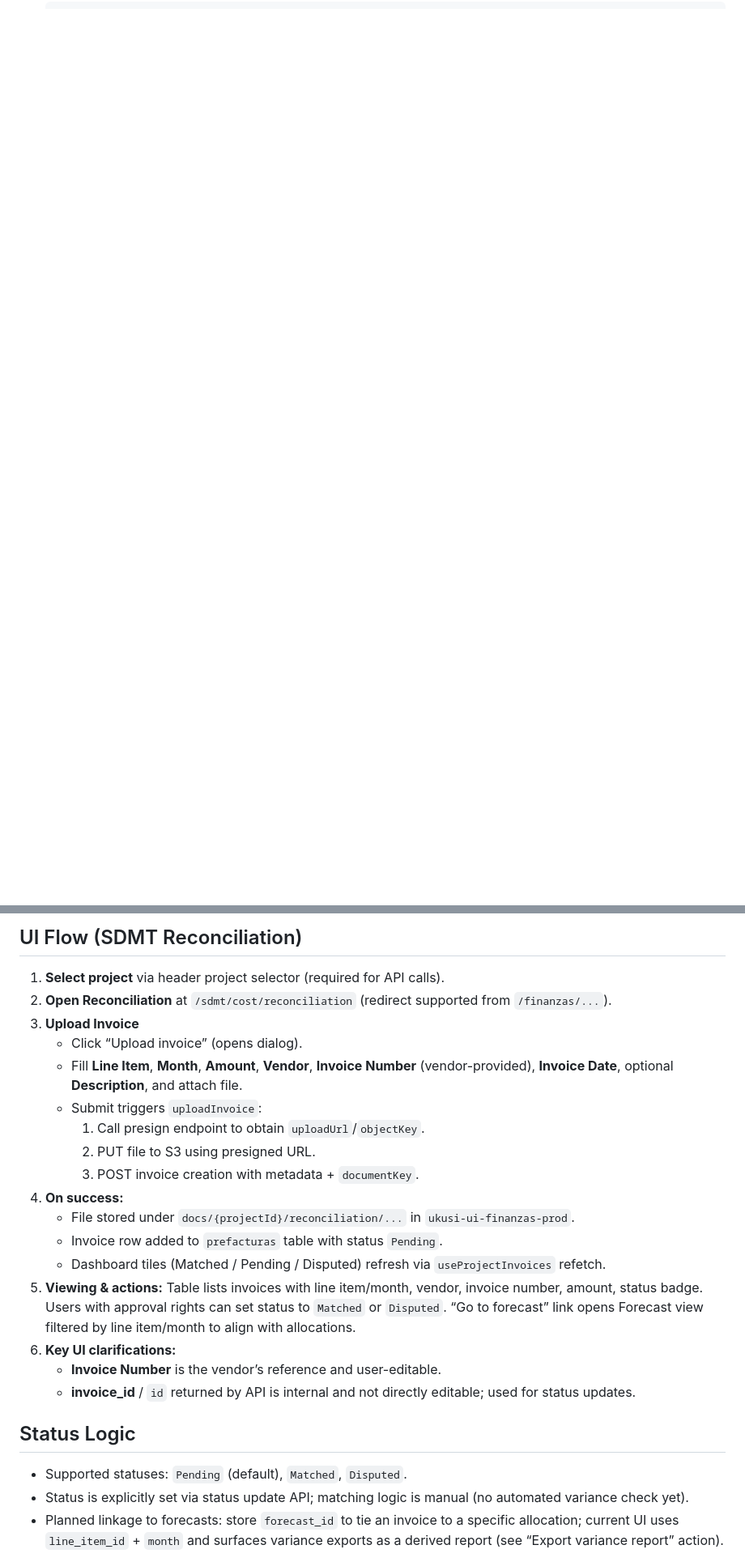
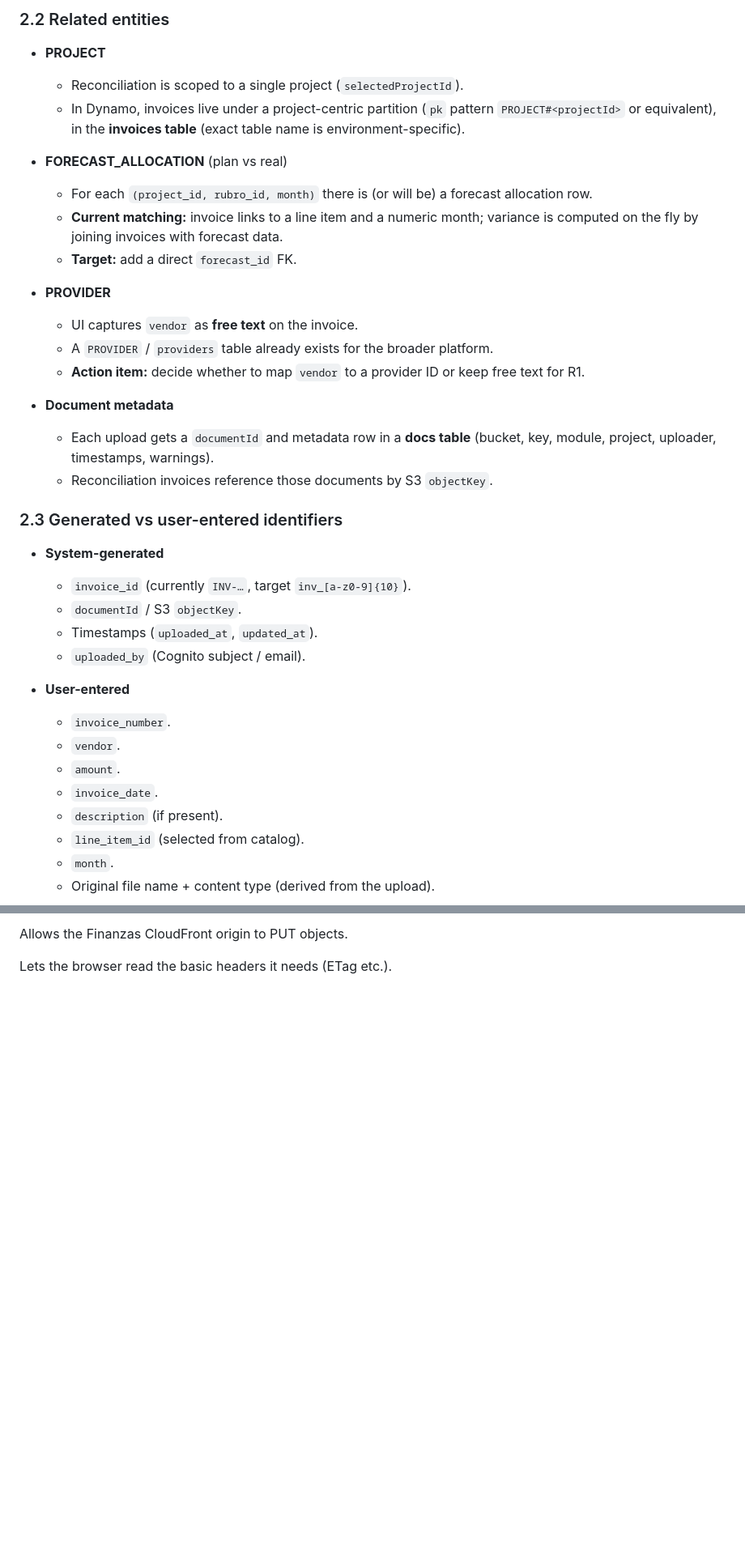
Before and after one commit to CVDExInfo/financial-planning-u, a Markdown page: docs/finanzas-invoices-reconciliation.md, 2 parts joined by grey strips. Shown: that part at 81% size. GitHub-like rendering; blank space fills up the shorter version.

```diff
--- a/docs/finanzas-invoices-reconciliation.md
+++ b/docs/finanzas-invoices-reconciliation.md
@@ -39,0 +56,38 @@
+### 2.2 Related entities
+
+- **PROJECT**
+  - Reconciliation is scoped to a single project (`selectedProjectId`).
+  - In Dynamo, invoices live under a project-centric partition (`pk` pattern `PROJECT#<projectId>` or equivalent), in the **invoices table** (exact table name is environment-specific).
+
+- **FORECAST_ALLOCATION** (plan vs real)
+  - For each `(project_id, rubro_id, month)` there is (or will be) a forecast allocation row.
+  - **Current matching:** invoice links to a line item and a numeric month; variance is computed on the fly by joining invoices with forecast data.
+  - **Target:** add a direct `forecast_id` FK.
+
+- **PROVIDER**
+  - UI captures `vendor` as **free text** on the invoice.
+  - A `PROVIDER` / `providers` table already exists for the broader platform.
+  - **Action item:** decide whether to map `vendor` to a provider ID or keep free text for R1.
+
+- **Document metadata**
+  - Each upload gets a `documentId` and metadata row in a **docs table** (bucket, key, module, project, uploader, timestamps, warnings).
+  - Reconciliation invoices reference those documents by S3 `objectKey`.
+
+### 2.3 Generated vs user-entered identifiers
+
+- **System-generated**
+  - `invoice_id` (currently `INV-…`, target `inv_[a-z0-9]{10}`).
+  - `documentId` / S3 `objectKey`.
+  - Timestamps (`uploaded_at`, `updated_at`).
+  - `uploaded_by` (Cognito subject / email).
+
+- **User-entered**
+  - `invoice_number`.
+  - `vendor`.
+  - `amount`.
+  - `invoice_date`.
+  - `description` (if present).
+  - `line_item_id` (selected from catalog).
+  - `month`.
+  - Original file name + content type (derived from the upload).
+
@@ -109,25 +180,5 @@
 
-## UI Flow (SDMT Reconciliation)
-1. **Select project** via header project selector (required for API calls).
-2. **Open Reconciliation** at `/sdmt/cost/reconciliation` (redirect supported from `/finanzas/...`).
-3. **Upload Invoice**
-   - Click “Upload invoice” (opens dialog).
-   - Fill **Line Item**, **Month**, **Amount**, **Vendor**, **Invoice Number** (vendor-provided), **Invoice Date**, optional **Description**, and attach file.
-   - Submit triggers `uploadInvoice`:
-     1. Call presign endpoint to obtain `uploadUrl`/`objectKey`.
-     2. PUT file to S3 using presigned URL.
-     3. POST invoice creation with metadata + `documentKey`.
-4. **On success:**
-   - File stored under `docs/{projectId}/reconciliation/...` in `ukusi-ui-finanzas-prod`.
-   - Invoice row added to `prefacturas` table with status `Pending`.
-   - Dashboard tiles (Matched / Pending / Disputed) refresh via `useProjectInvoices` refetch.
-5. **Viewing & actions:** Table lists invoices with line item/month, vendor, invoice number, amount, status badge. Users with approval rights can set status to `Matched` or `Disputed`. “Go to forecast” link opens Forecast view filtered by line item/month to align with allocations.
-6. **Key UI clarifications:**
-   - **Invoice Number** is the vendor’s reference and user-editable.
-   - **invoice_id** / `id` returned by API is internal and not directly editable; used for status updates.
+Allows the Finanzas CloudFront origin to PUT objects.
 
-## Status Logic
-- Supported statuses: `Pending` (default), `Matched`, `Disputed`.
-- Status is explicitly set via status update API; matching logic is manual (no automated variance check yet).
-- Planned linkage to forecasts: store `forecast_id` to tie an invoice to a specific allocation; current UI uses `line_item_id` + `month` and surfaces variance exports as a derived report (see “Export variance report” action).
+Lets the browser read the basic headers it needs (ETag etc.).
 
```
Also changed, not shown: other parts of docs/finanzas-invoices-reconciliation.md (+421 -105 lines).
